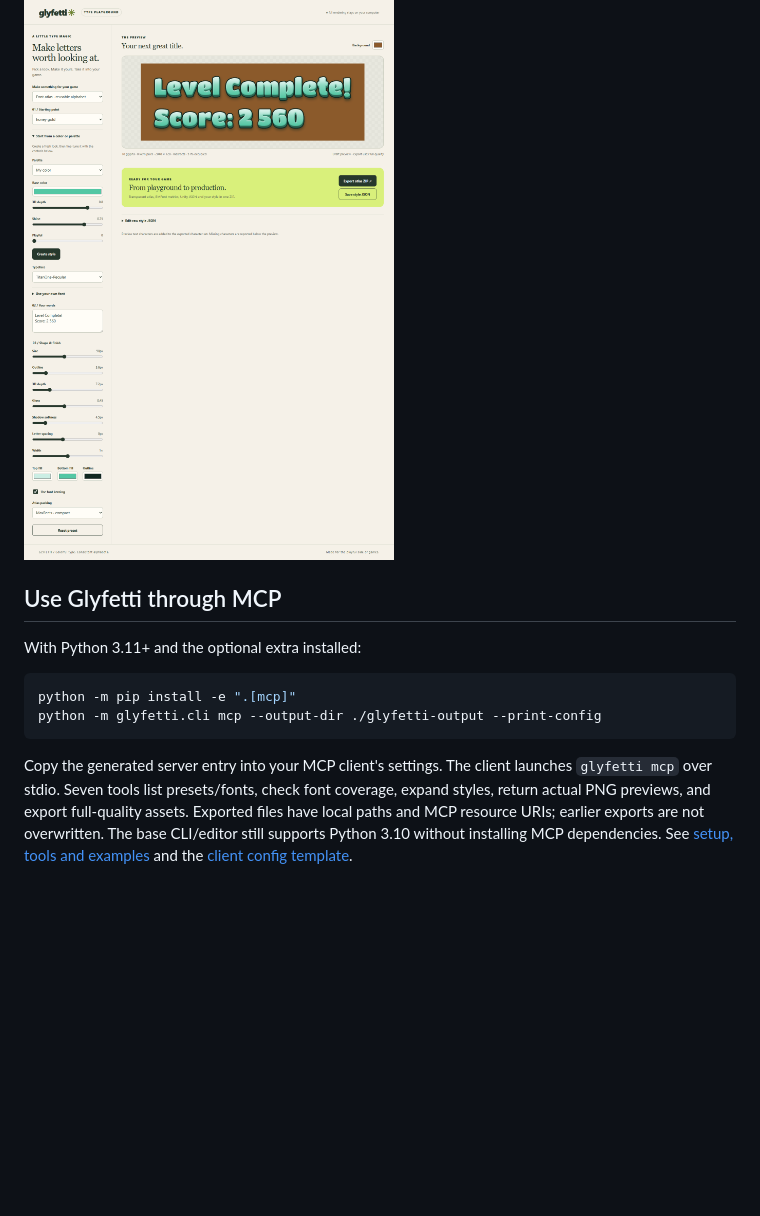
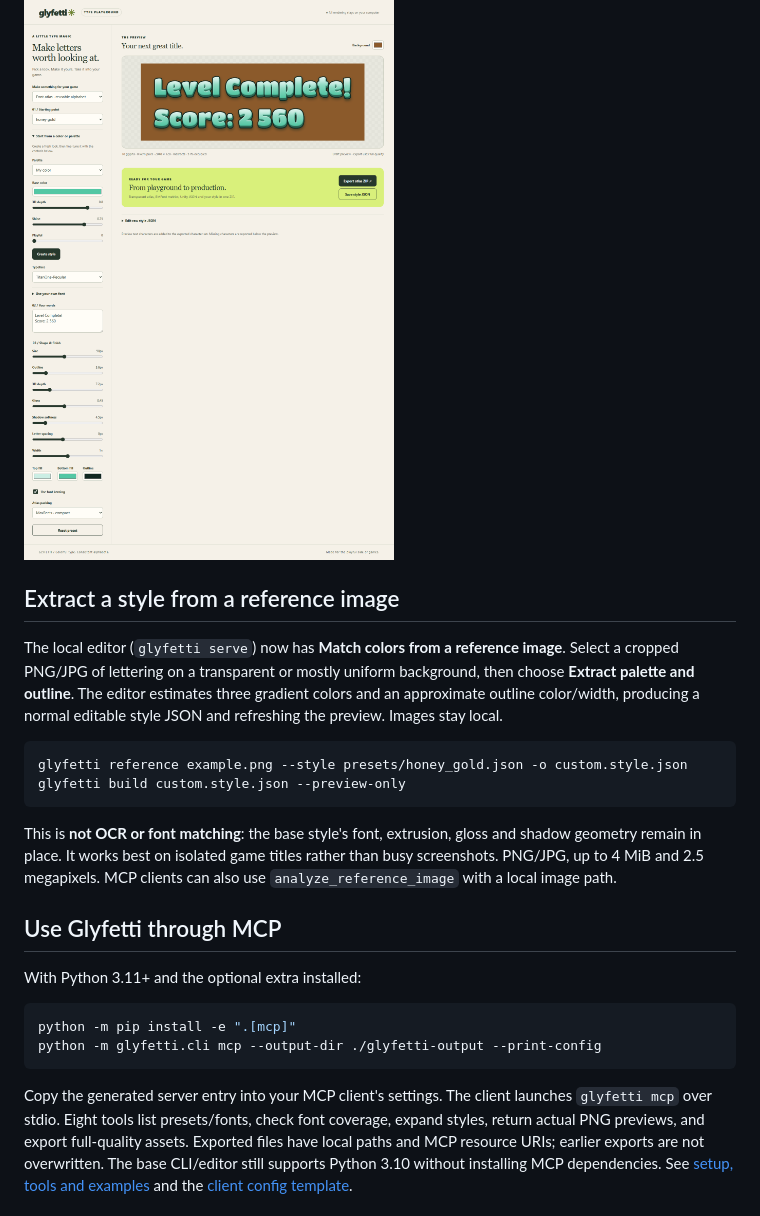
Before and after one commit to Gnacik/Glyfetti, a Markdown page: README.md, the part around the change. Rendered like a GitHub page; blank space fills up the shorter version.

Commit message:
docs: explain reference image extraction and limitations

````diff
--- a/README.md
+++ b/README.md
@@ -191,6 +191,25 @@ See the [simple style reference](docs/STYLE_REFERENCE.md#2-simple-style) for all
 
 ![Create a style from a color or palette](docs/images/simple-editor.png)
 
+## Extract a style from a reference image
+
+The local editor (`glyfetti serve`) now has **Match colors from a reference image**.
+Select a cropped PNG/JPG of lettering on a transparent or mostly uniform
+background, then choose **Extract palette and outline**. The editor estimates
+three gradient colors and an approximate outline color/width, producing a
+normal editable style JSON and refreshing the preview. Images stay local.
+
+```bash
+glyfetti reference example.png --style presets/honey_gold.json -o custom.style.json
+glyfetti build custom.style.json --preview-only
+```
+
+This is **not OCR or font matching**: the base style's font, extrusion,
+gloss and shadow geometry remain in place. It works best on isolated
+game titles rather than busy screenshots. PNG/JPG, up to 4 MiB and
+2.5 megapixels. MCP clients can also use `analyze_reference_image`
+with a local image path.
+
 ## Use Glyfetti through MCP
 
 With Python 3.11+ and the optional extra installed:
@@ -201,7 +220,7 @@ python -m glyfetti.cli mcp --output-dir ./glyfetti-output --print-config
 ```
 
 Copy the generated server entry into your MCP client's settings. The client launches
-`glyfetti mcp` over stdio. Seven tools list presets/fonts, check font coverage,
+`glyfetti mcp` over stdio. Eight tools list presets/fonts, check font coverage,
 expand styles, return actual PNG previews, and export full-quality assets. Exported
 files have local paths and MCP resource URIs; earlier exports are not overwritten.
 The base CLI/editor still supports Python 3.10 without installing MCP dependencies.
````
